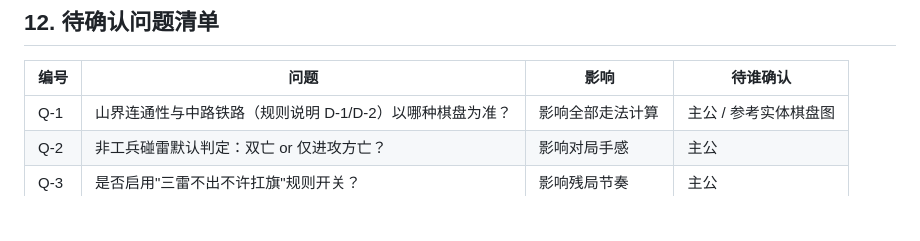
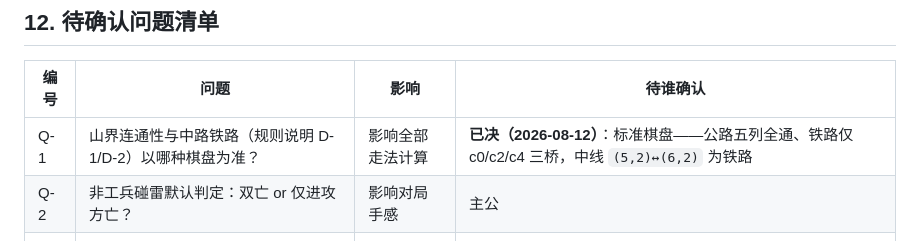
Before and after one commit to CobeBriant/junqi-battle-android, a Markdown page: docs/PRD.md, the part around the change. GitHub-like rendering; blank space fills up the shorter version.

```diff
--- a/docs/PRD.md
+++ b/docs/PRD.md
@@ -231,7 +231,7 @@
 
 | 编号 | 问题 | 影响 | 待谁确认 |
 | --- | --- | --- | --- |
-| Q-1 | 山界连通性与中路铁路（规则说明 D-1/D-2）以哪种棋盘为准？ | 影响全部走法计算 | 主公 / 参考实体棋盘图 |
+| Q-1 | 山界连通性与中路铁路（规则说明 D-1/D-2）以哪种棋盘为准？ | 影响全部走法计算 | **已决（2026-08-12）**：标准棋盘——公路五列全通、铁路仅 c0/c2/c4 三桥，中线 `(5,2)↔(6,2)` 为铁路 |
 | Q-2 | 非工兵碰雷默认判定：双亡 or 仅进攻方亡？ | 影响对局手感 | 主公 |
 | Q-3 | 是否启用"三雷不出不许扛旗"规则开关？ | 影响残局节奏 | 主公 |
 | Q-4 | 翻棋是否保留铁路特权（默认保留）？ | 影响翻棋难度 | 主公 |
```
Also changed, not shown: docs/规则说明.md (+11 -7 lines), docs/迭代记录.md (+1 -1 lines).
